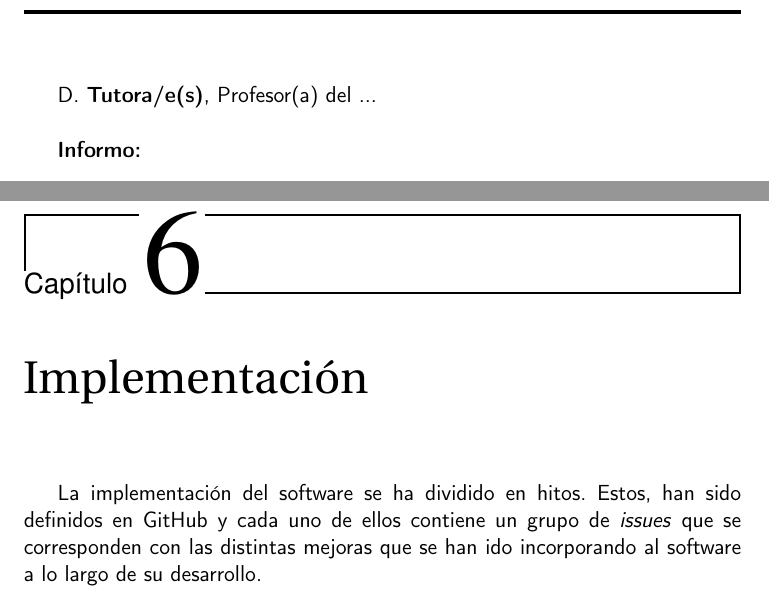
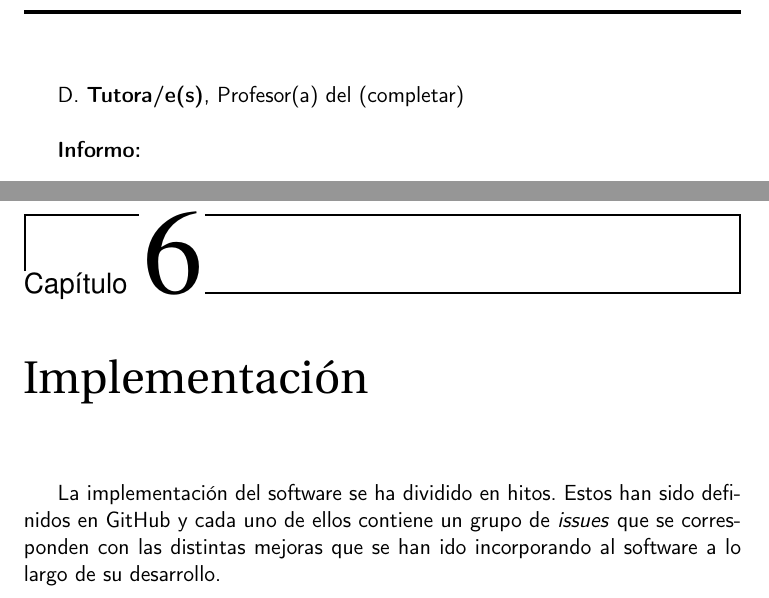
Before and after one commit to migueorg/pruebaghaction, a LaTeX book (docs/proyecto.tex, which reads docs/prefacios/prefacio.tex, docs/secciones/06_implementacion.tex): two parts of pages 5 and 25 of 29, joined at a grey line, cut so that both start at the same text. Compiled offline with pdfLaTeX.

Commit message:
Corregidas últimas 2 faltas

```diff
--- a/docs/prefacios/prefacio.tex
+++ b/docs/prefacios/prefacio.tex
@@ -37,7 +37,7 @@ Nombre Del Estudiante\\
 
 \noindent\rule[-1ex]{\textwidth}{2pt}\\[4.5ex]
 
-D. \textbf{Tutora/e(s)}, Profesor(a) del ...
+D. \textbf{Tutora/e(s)}, Profesor(a) del (completar)
 
 \vspace{0.5cm}
 
--- a/docs/secciones/06_implementacion.tex
+++ b/docs/secciones/06_implementacion.tex
@@ -1,5 +1,5 @@
 \chapter{Implementación}
 
-La implementación del software se ha dividido en hitos. Estos, han sido definidos en GitHub
+La implementación del software se ha dividido en hitos. Estos han sido definidos en GitHub
 y cada uno de ellos contiene un grupo de \textit{issues} que se corresponden con las distintas
 mejoras que se han ido incorporando al software a lo largo de su desarrollo.\\
```
